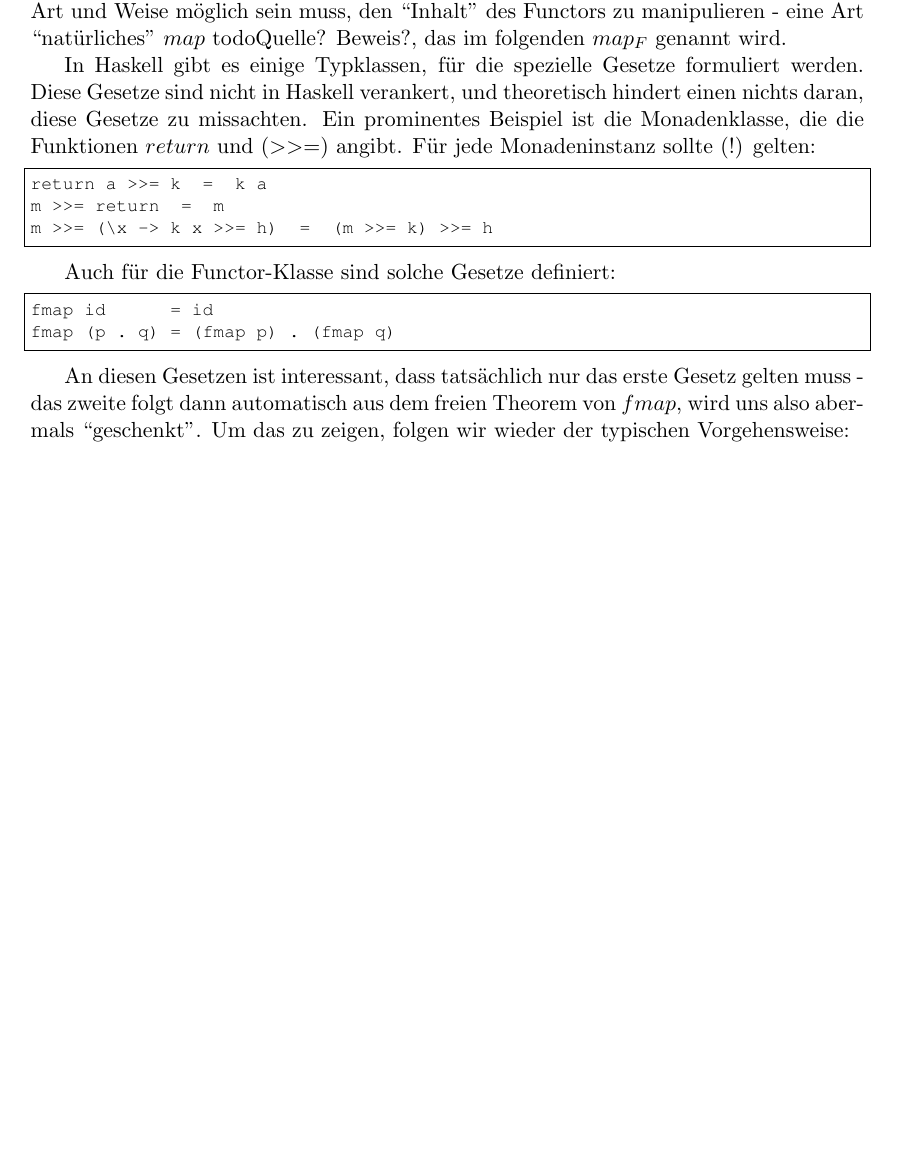
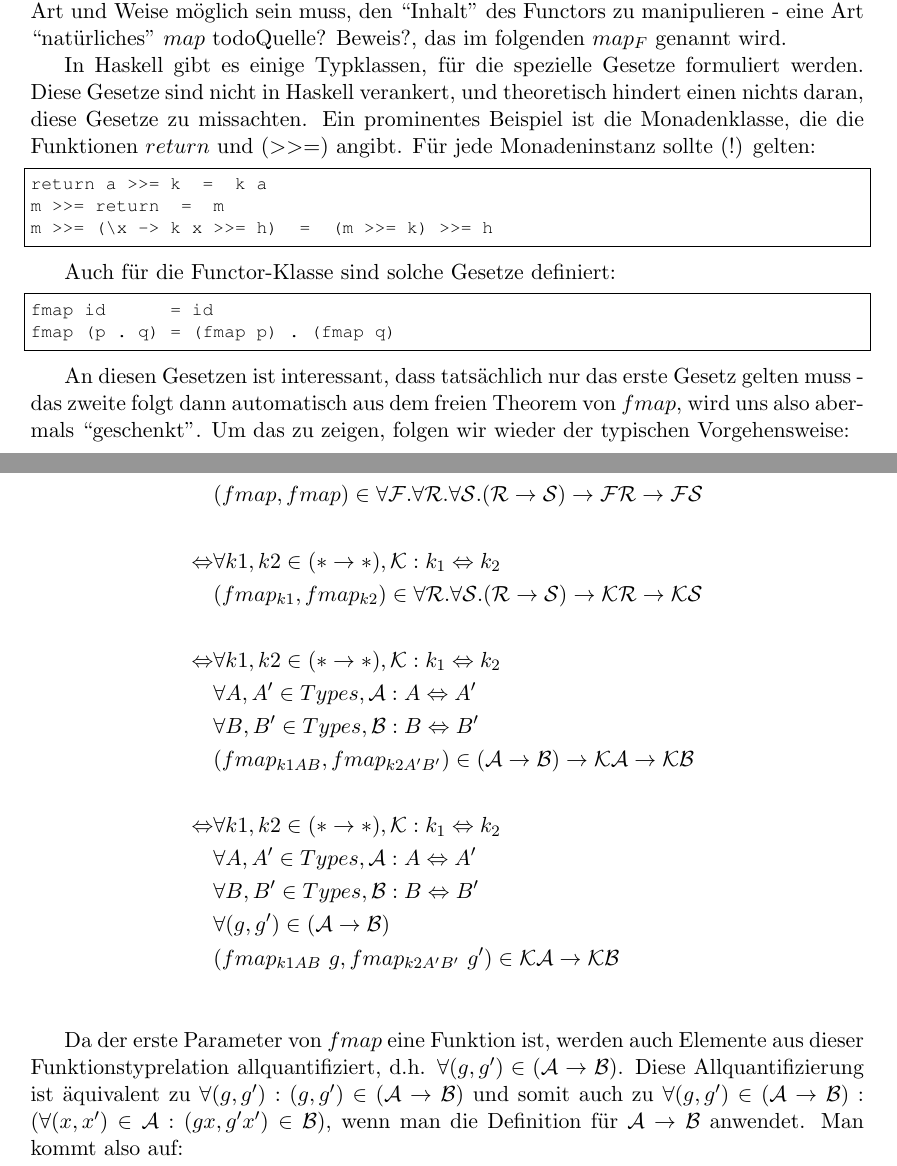
Before and after one commit to ichistmeinname/free-theorems, a LaTeX document (tex/masterarbeit.tex): part of page 6 of 11 before the commit and two parts of pages 6 and 7 of 13 after it, the two joined at a grey line, cut so that both start at the same text, the shorter picture padded with empty space. Compiled offline with pdfLaTeX.

Commit message:
TeX: fmap Theorem herleitung.

```diff
--- a/tex/masterarbeit.tex
+++ b/tex/masterarbeit.tex
@@ -318,6 +318,31 @@ An diesen Gesetzen ist interessant, dass tatsächlich nur das erste Gesetz gelte
 aus dem freien Theorem von $fmap$, wird uns also abermals ``geschenkt''. Um das zu zeigen, folgen wir wieder der typischen Vorgehensweise:
 
 \begin{align*}
+&(fmap, fmap) \in \forall \mathcal{F} . \forall \mathcal{R} . \forall \mathcal{S} . (\mathcal{R} \rightarrow \mathcal{S})
+\rightarrow \mathcal{F} \mathcal{R} \rightarrow \mathcal{F} \mathcal{S} \\
+&\\
+\Leftrightarrow &
+\forall k1, k2 \in (* \rightarrow *), \mathcal{K} : k_1 \Leftrightarrow k_2 \\
+&(fmap_{k1}, fmap_{k2}) \in \forall \mathcal{R} . \forall \mathcal{S} . (\mathcal{R} \rightarrow \mathcal{S}) \rightarrow
+\mathcal{K} \mathcal{R} \rightarrow \mathcal{K} \mathcal{S} \\
+&\\
+\Leftrightarrow &
+\forall k1, k2 \in (* \rightarrow *), \mathcal{K} : k_1 \Leftrightarrow k_2 \\
+&\forall A, A' \in Types, \mathcal{A} : A \Leftrightarrow A' \\
+&\forall B, B' \in Types, \mathcal{B} : B \Leftrightarrow B' \\
+&(fmap_{k1 A B}, fmap_{k2 A' B'}) \in (\mathcal{A} \rightarrow \mathcal{B}) \rightarrow
+\mathcal{K} \mathcal{A} \rightarrow \mathcal{K} \mathcal{B} \\
+&\\
+\Leftrightarrow &
+\forall k1, k2 \in (* \rightarrow *), \mathcal{K} : k_1 \Leftrightarrow k_2 \\
+&\forall A, A' \in Types, \mathcal{A} : A \Leftrightarrow A' \\
+&\forall B, B' \in Types, \mathcal{B} : B \Leftrightarrow B' \\
+&\forall (g, g') \in (\mathcal{A} \rightarrow \mathcal{B}) \\
+&(fmap_{k1 A B}\ g, fmap_{k2 A' B'}\ g') \in \mathcal{K} \mathcal{A} \rightarrow \mathcal{K} \mathcal{B} \\
 \end{align*}
 
-% HIER WEITER - Zettel ``Freies Theorem von fmap''
+Da der erste Parameter von $fmap$ eine Funktion ist, werden auch Elemente aus dieser Funktionstyprelation allquantifiziert, d.h.
+$\forall (g, g') \in (\mathcal{A} \rightarrow \mathcal{B})$. Diese Allquantifizierung ist äquivalent zu
+$\forall (g, g'): (g, g') \in (\mathcal{A} \rightarrow \mathcal{B})$ und somit auch zu $\forall (g, g') \in
+(\mathcal{A} \rightarrow \mathcal{B}): (\forall (x, x') \in \mathcal{A}: (g x, g' x') \in \mathcal{B})$, wenn man die Definition für
+$\mathcal{A} \rightarrow \mathcal{B}$ anwendet. Man kommt also auf:
```
Also changed, not shown: tex/masterarbeit.tex (44 more changed lines).
